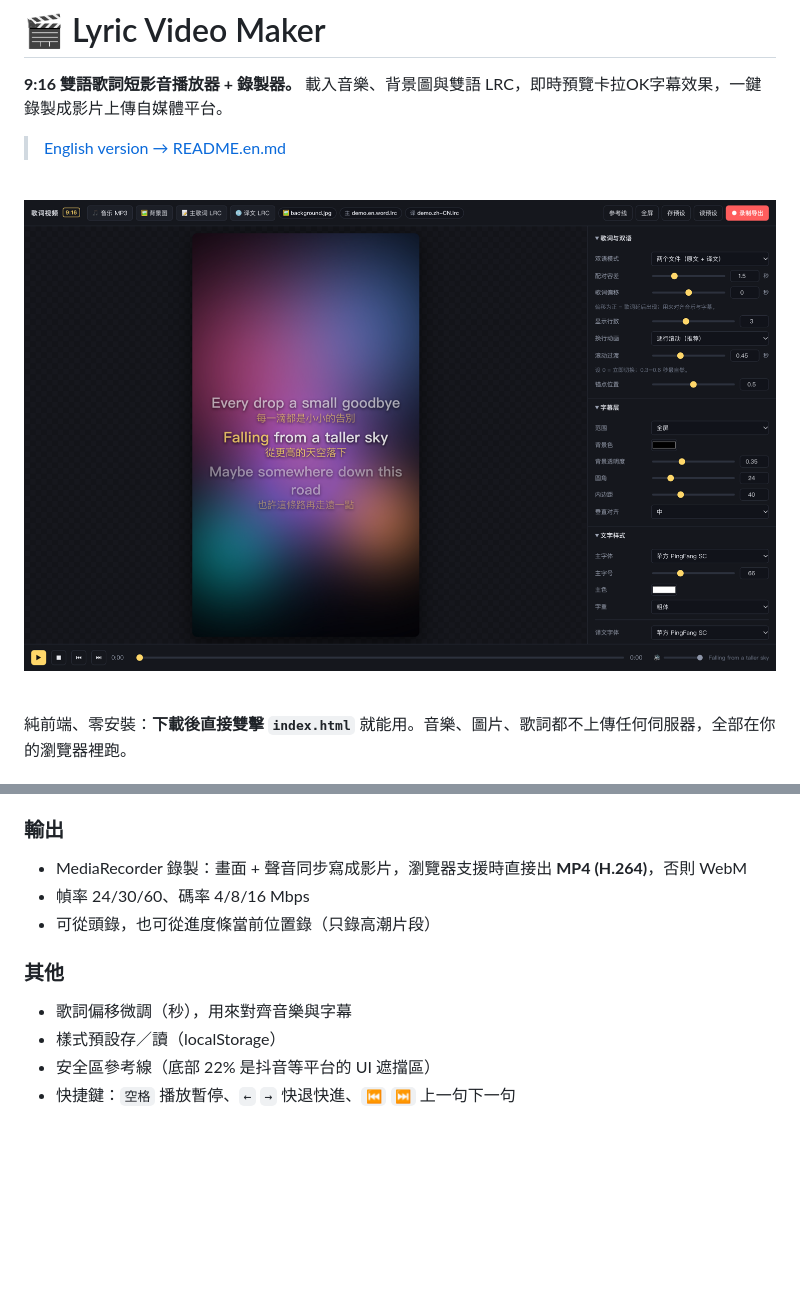
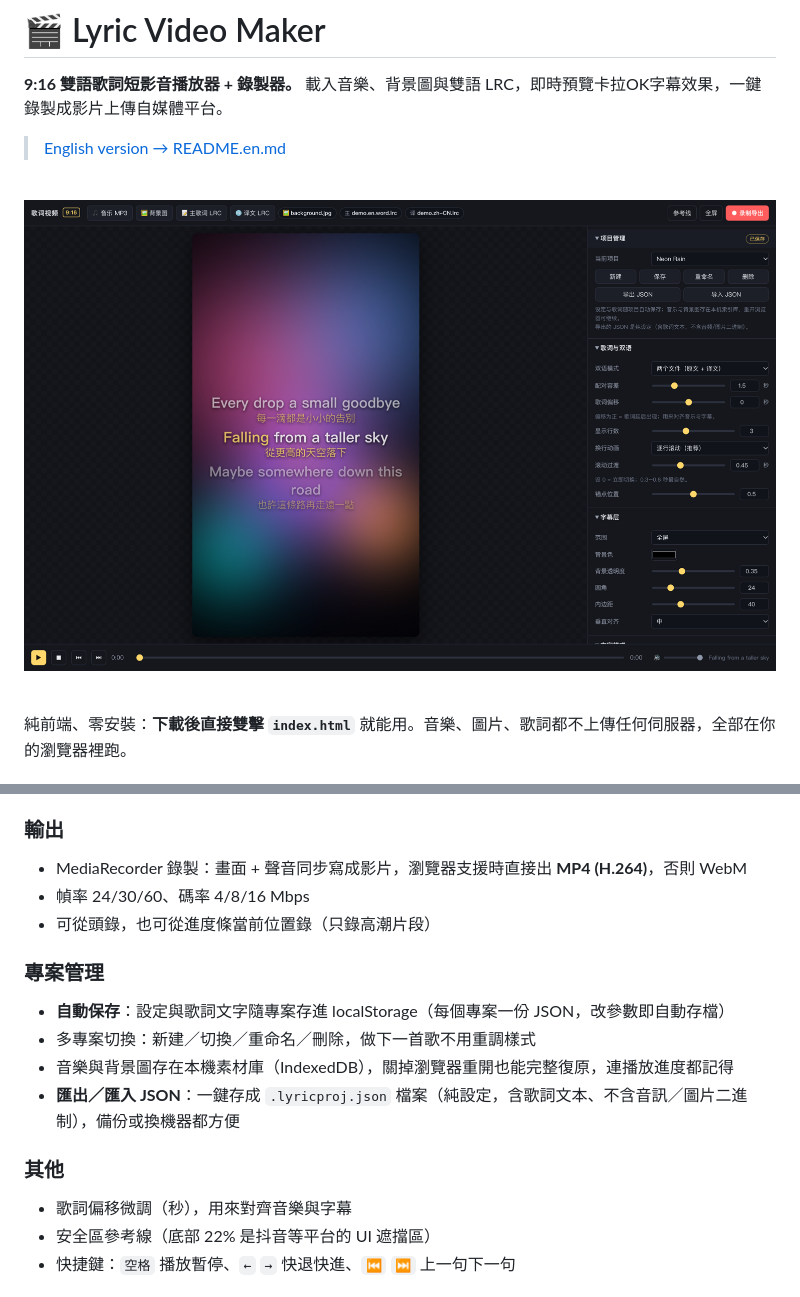
Before and after one commit to misterlex223/lyric-video-maker, a Markdown page: README.md, 2 parts joined by grey strips. GitHub-like rendering; pictures changed too: assets/preview.png; blank space fills up the shorter version.

```diff
--- a/README.md
+++ b/README.md
@@ -61,9 +61,14 @@
 - 幀率 24/30/60、碼率 4/8/16 Mbps
 - 可從頭錄，也可從進度條當前位置錄（只錄高潮片段）
 
+### 專案管理
+- **自動保存**：設定與歌詞文字隨專案存進 localStorage（每個專案一份 JSON，改參數即自動存檔）
+- 多專案切換：新建／切換／重命名／刪除，做下一首歌不用重調樣式
+- 音樂與背景圖存在本機素材庫（IndexedDB），關掉瀏覽器重開也能完整復原，連播放進度都記得
+- **匯出／匯入 JSON**：一鍵存成 `.lyricproj.json` 檔案（純設定，含歌詞文本、不含音訊／圖片二進制），備份或換機器都方便
+
 ### 其他
 - 歌詞偏移微調（秒），用來對齊音樂與字幕
-- 樣式預設存／讀（localStorage）
 - 安全區參考線（底部 22% 是抖音等平台的 UI 遮擋區）
 - 快捷鍵：`空格` 播放暫停、`←` `→` 快退快進、`⏮` `⏭` 上一句下一句
 
```
Also changed, not shown: README.en.md (+6 -1 lines), 3 other files.
